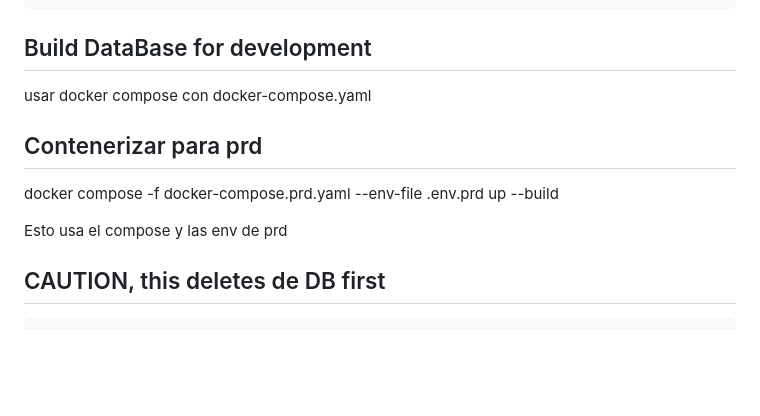
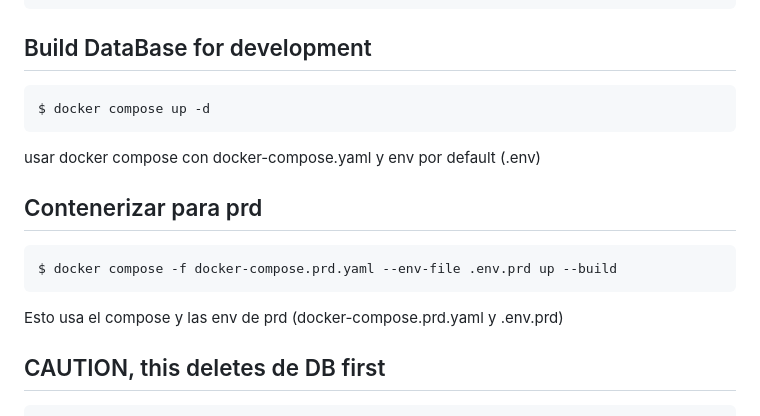
Before and after one commit to hdavella/pokedex-nest, a Markdown page: README.md, the part around the change. Drawn GitHub-style; blank space fills up the shorter version.

Commit message:
readme complete

````diff
--- a/README.md
+++ b/README.md
@@ -69,12 +69,19 @@ $ yarn install -g mau
 $ mau deploy
 ```
 ## Build DataBase for development
-usar docker compose con docker-compose.yaml
+
+```bash
+$ docker compose up -d
+```
+usar docker compose con docker-compose.yaml y env por default (.env)
 
 ## Contenerizar para prd
-docker compose -f docker-compose.prd.yaml --env-file .env.prd up --build
 
-Esto usa el compose y las env de prd
+```bash
+$ docker compose -f docker-compose.prd.yaml --env-file .env.prd up --build
+```
+
+Esto usa el compose y las env de prd (docker-compose.prd.yaml y .env.prd)
 
 ## CAUTION, this deletes de DB first
 ```
````
